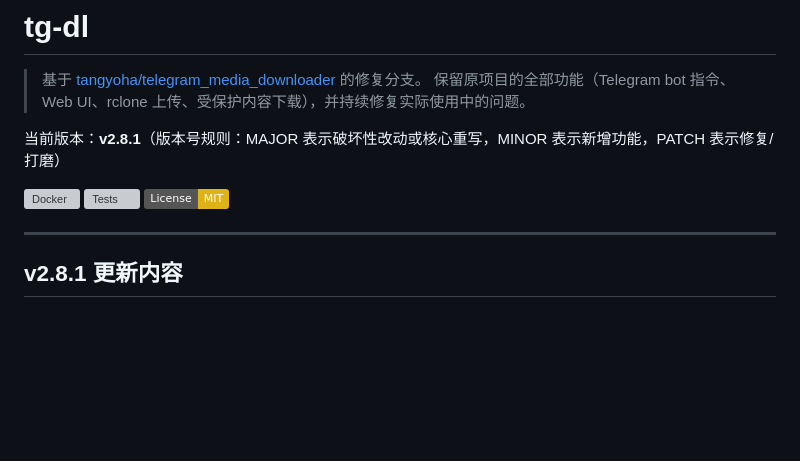
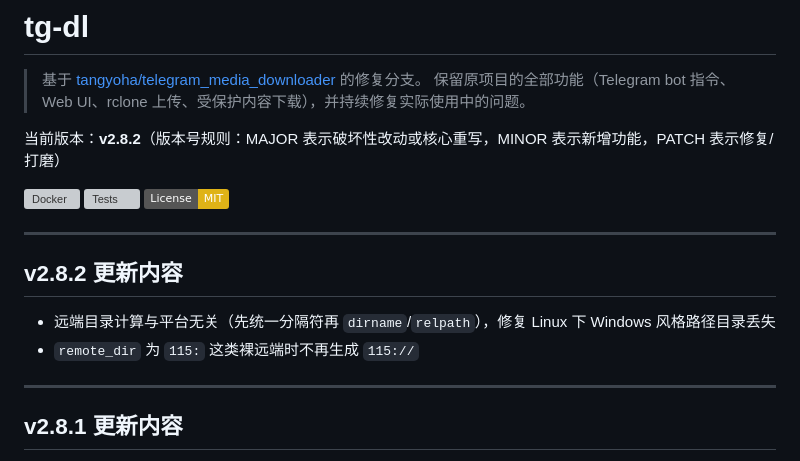
Before and after one commit to QCEnjoyLL/tg-dl, a Markdown page: README.md, the part around the change. Drawn GitHub-style; badges without logos; blank space fills up the shorter version; grey boxes are pictures that could not be loaded.

```diff
--- a/README.md
+++ b/README.md
@@ -3,11 +3,18 @@
 > 基于 [tangyoha/telegram_media_downloader](https://github.com/tangyoha/telegram_media_downloader) 的修复分支。
 > 保留原项目的全部功能（Telegram bot 指令、Web UI、rclone 上传、受保护内容下载），并持续修复实际使用中的问题。
 
-当前版本：**v2.8.1**（版本号规则：MAJOR 表示破坏性改动或核心重写，MINOR 表示新增功能，PATCH 表示修复/打磨）
+当前版本：**v2.8.2**（版本号规则：MAJOR 表示破坏性改动或核心重写，MINOR 表示新增功能，PATCH 表示修复/打磨）
 
 [![Docker](https://github.com/QCEnjoyLL/tg-dl/actions/workflows/docker-publish.yml/badge.svg)](https://github.com/QCEnjoyLL/tg-dl/actions/workflows/docker-publish.yml)
 [![Tests](https://github.com/QCEnjoyLL/tg-dl/actions/workflows/unittest.yml/badge.svg)](https://github.com/QCEnjoyLL/tg-dl/actions/workflows/unittest.yml)
 [![License: MIT](https://img.shields.io/badge/License-MIT-yellow.svg)](LICENSE)
+
+---
+
+## v2.8.2 更新内容
+
+- 远端目录计算与平台无关（先统一分隔符再 `dirname`/`relpath`），修复 Linux 下 Windows 风格路径目录丢失
+- `remote_dir` 为 `115:` 这类裸远端时不再生成 `115://`
 
 ---
 
```
Also changed, not shown: CHANGELOG.md (+9 -0 lines), docs/ui-config.png, docs/ui-dark.png, docs/ui-light.png, docs/ui-mobile.png, 2 other files.
